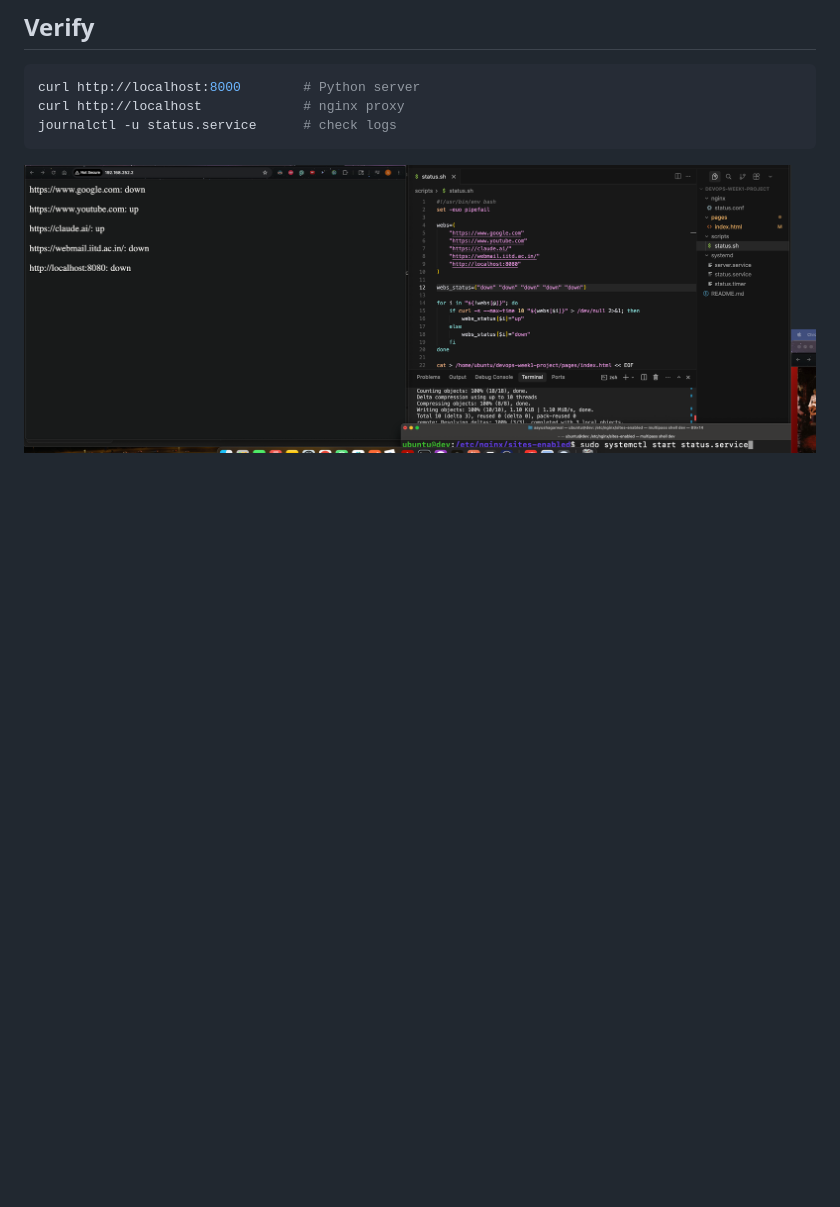
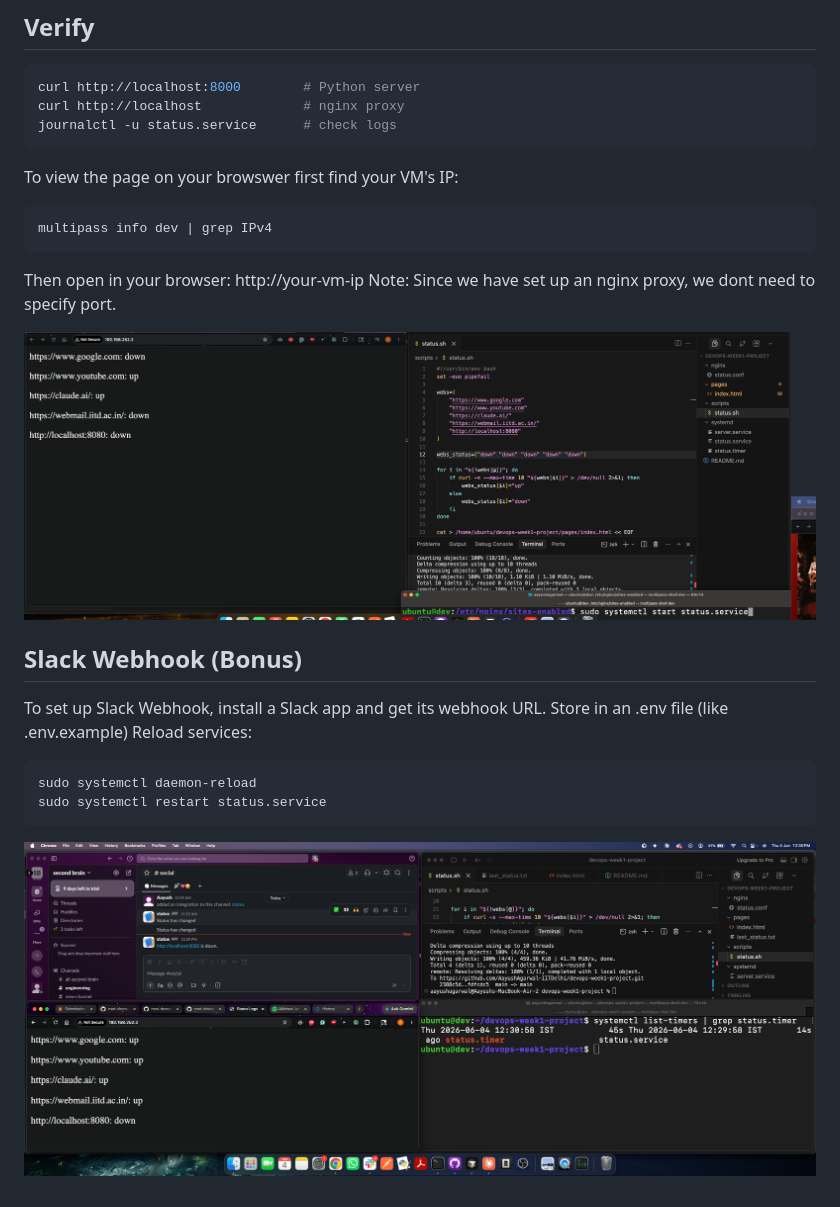
Before and after one commit to AayushAgarwal-IITDelhi/devops-week1-project, a Markdown page: README.md, the part around the change. GitHub-like rendering; pictures changed too: Screenshot_Project_Week1_Slack.png (added); blank space fills up the shorter version.

Commit message:
Readme updated for slack and minor changes

````diff
--- a/README.md
+++ b/README.md
@@ -40,4 +40,27 @@ curl http://localhost:8000        # Python server
 curl http://localhost             # nginx proxy
 journalctl -u status.service      # check logs
 ```
+
+To view the page on your browswer first find your VM's IP:
+
+```bash
+multipass info dev | grep IPv4
+```
+Then open in your browser: http://your-vm-ip
+Note: Since we have set up an nginx proxy, we dont need to specify port.
+
 ![Project Screenshot](Screenshot_Project_Week1.png)
+
+
+## Slack Webhook (Bonus)
+
+To set up Slack Webhook, install a Slack app and get its webhook URL.
+Store in an .env file (like .env.example)
+Reload services:
+
+```bash
+sudo systemctl daemon-reload
+sudo systemctl restart status.service
+```
+
+![Project Screenshot](Screenshot_Project_Week1_Slack.png)
````
Also changed, not shown: 2 other files.
